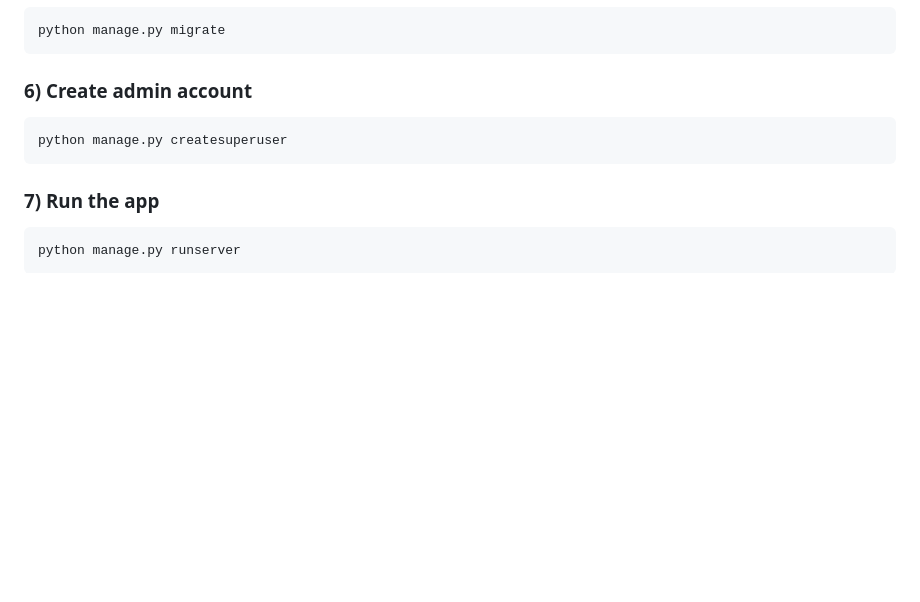
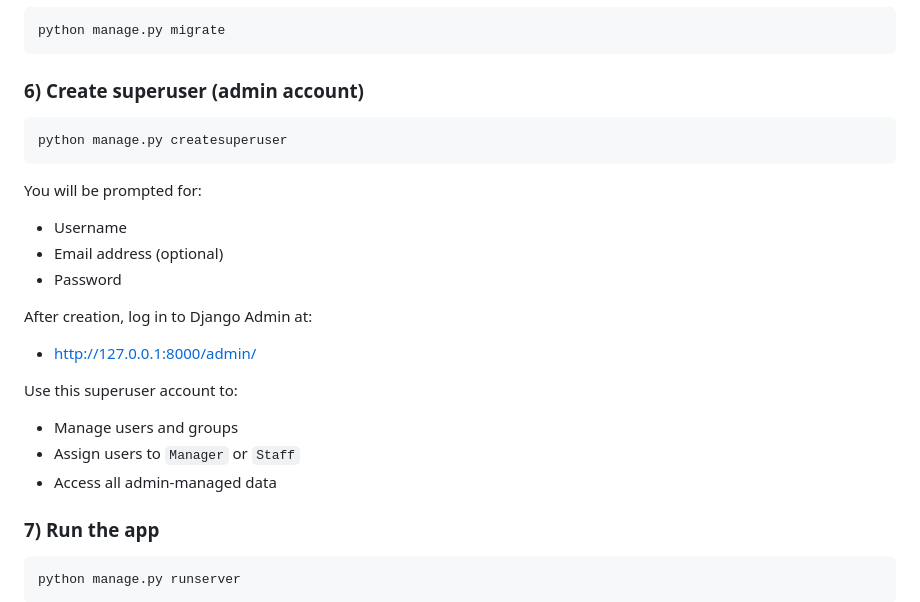
Before and after one commit to HlengiweNcube/django_project, a Markdown page: README.md, the part around the change. Rendered like a GitHub page; blank space fills up the shorter version.

Commit message:
docs: add clear superuser setup instructions

````diff
--- a/README.md
+++ b/README.md
@@ -149,11 +149,27 @@ copy .env.example .env
 python manage.py migrate
 ```
 
-### 6) Create admin account
+### 6) Create superuser (admin account)
 
 ```bash
 python manage.py createsuperuser
 ```
+
+You will be prompted for:
+
+- Username
+- Email address (optional)
+- Password
+
+After creation, log in to Django Admin at:
+
+- http://127.0.0.1:8000/admin/
+
+Use this superuser account to:
+
+- Manage users and groups
+- Assign users to `Manager` or `Staff`
+- Access all admin-managed data
 
 ### 7) Run the app
 
````
